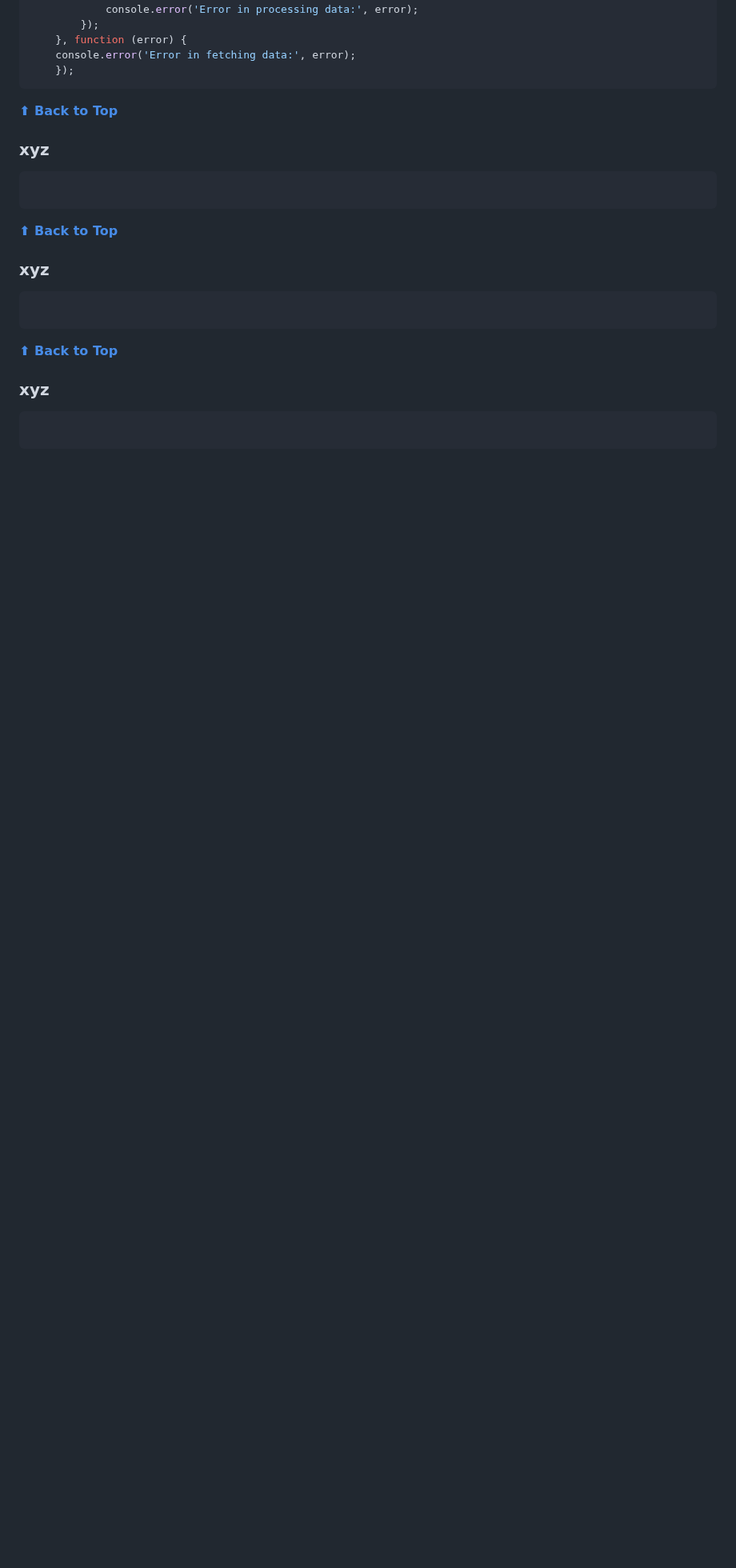
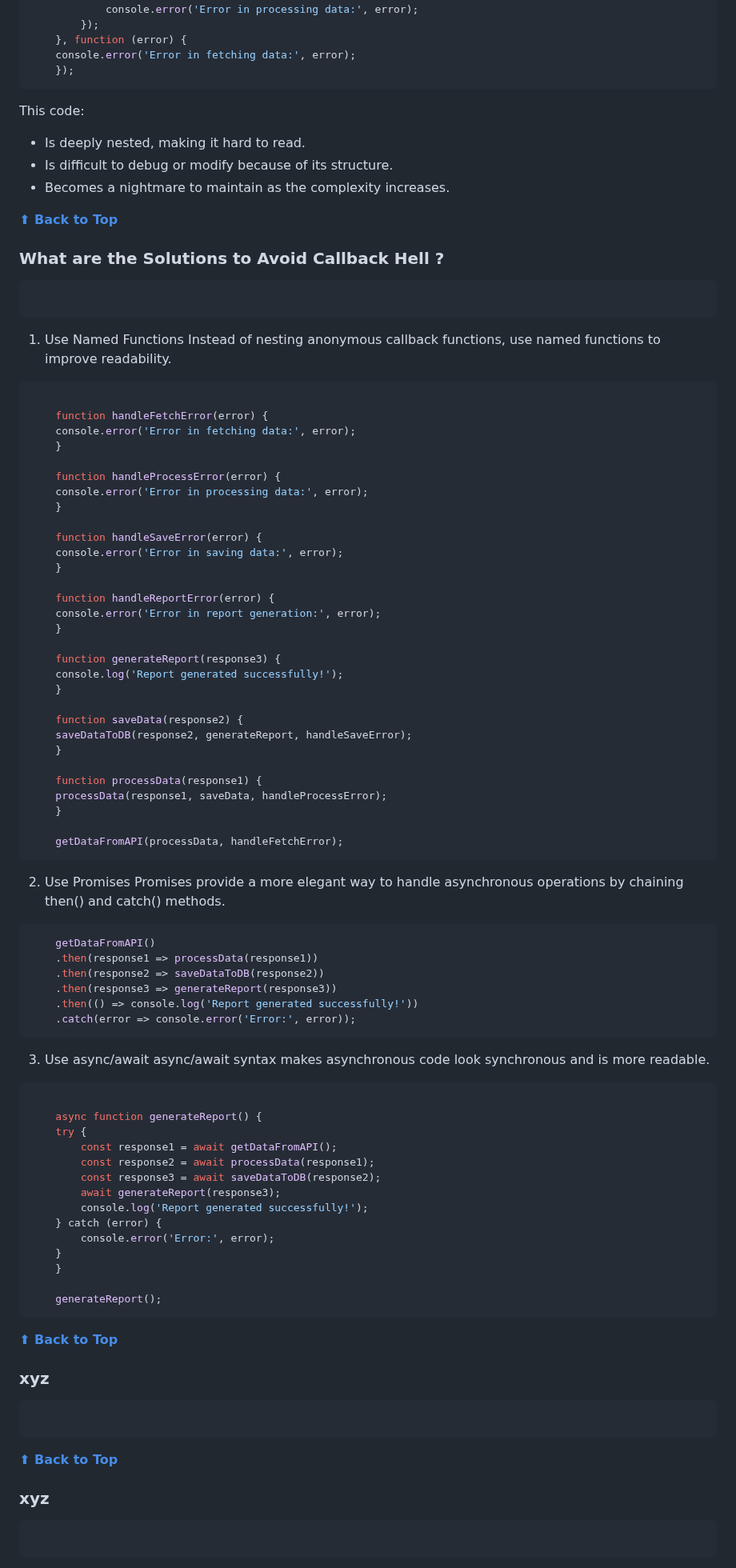
Before and after one commit to shreyaseebais/LearningJavascript, a Markdown page: README.md, the part around the change. Shown at 80% size. Drawn GitHub-style; blank space fills up the shorter version.

Commit message:
alternatives to callback hell

````diff
--- a/README.md
+++ b/README.md
@@ -994,14 +994,88 @@ Eg.
     });
 ```
 
+This code:
+
+* Is deeply nested, making it hard to read.
+* Is difficult to debug or modify because of its structure.
+* Becomes a nightmare to maintain as the complexity increases.
+
 
 
 
 **[⬆ Back to Top](#table-of-contents)**
 
-### xyz
+### What are the Solutions to Avoid Callback Hell ?
 ```javascript
 ```
+1. Use Named Functions
+Instead of nesting anonymous callback functions, use named functions to improve readability.
+
+```javascript
+
+    function handleFetchError(error) {
+    console.error('Error in fetching data:', error);
+    }
+
+    function handleProcessError(error) {
+    console.error('Error in processing data:', error);
+    }
+
+    function handleSaveError(error) {
+    console.error('Error in saving data:', error);
+    }
+
+    function handleReportError(error) {
+    console.error('Error in report generation:', error);
+    }
+
+    function generateReport(response3) {
+    console.log('Report generated successfully!');
+    }
+
+    function saveData(response2) {
+    saveDataToDB(response2, generateReport, handleSaveError);
+    }
+
+    function processData(response1) {
+    processData(response1, saveData, handleProcessError);
+    }
+
+    getDataFromAPI(processData, handleFetchError);
+```
+
+2. Use Promises
+Promises provide a more elegant way to handle asynchronous operations by chaining then() and catch() methods.
+
+```javascript
+    getDataFromAPI()
+    .then(response1 => processData(response1))
+    .then(response2 => saveDataToDB(response2))
+    .then(response3 => generateReport(response3))
+    .then(() => console.log('Report generated successfully!'))
+    .catch(error => console.error('Error:', error));
+```
+
+3. Use async/await
+async/await syntax makes asynchronous code look synchronous and is more readable.
+
+```javascript
+
+    async function generateReport() {
+    try {
+        const response1 = await getDataFromAPI();
+        const response2 = await processData(response1);
+        const response3 = await saveDataToDB(response2);
+        await generateReport(response3);
+        console.log('Report generated successfully!');
+    } catch (error) {
+        console.error('Error:', error);
+    }
+    }
+
+    generateReport();
+```
+
 
 
 
````
